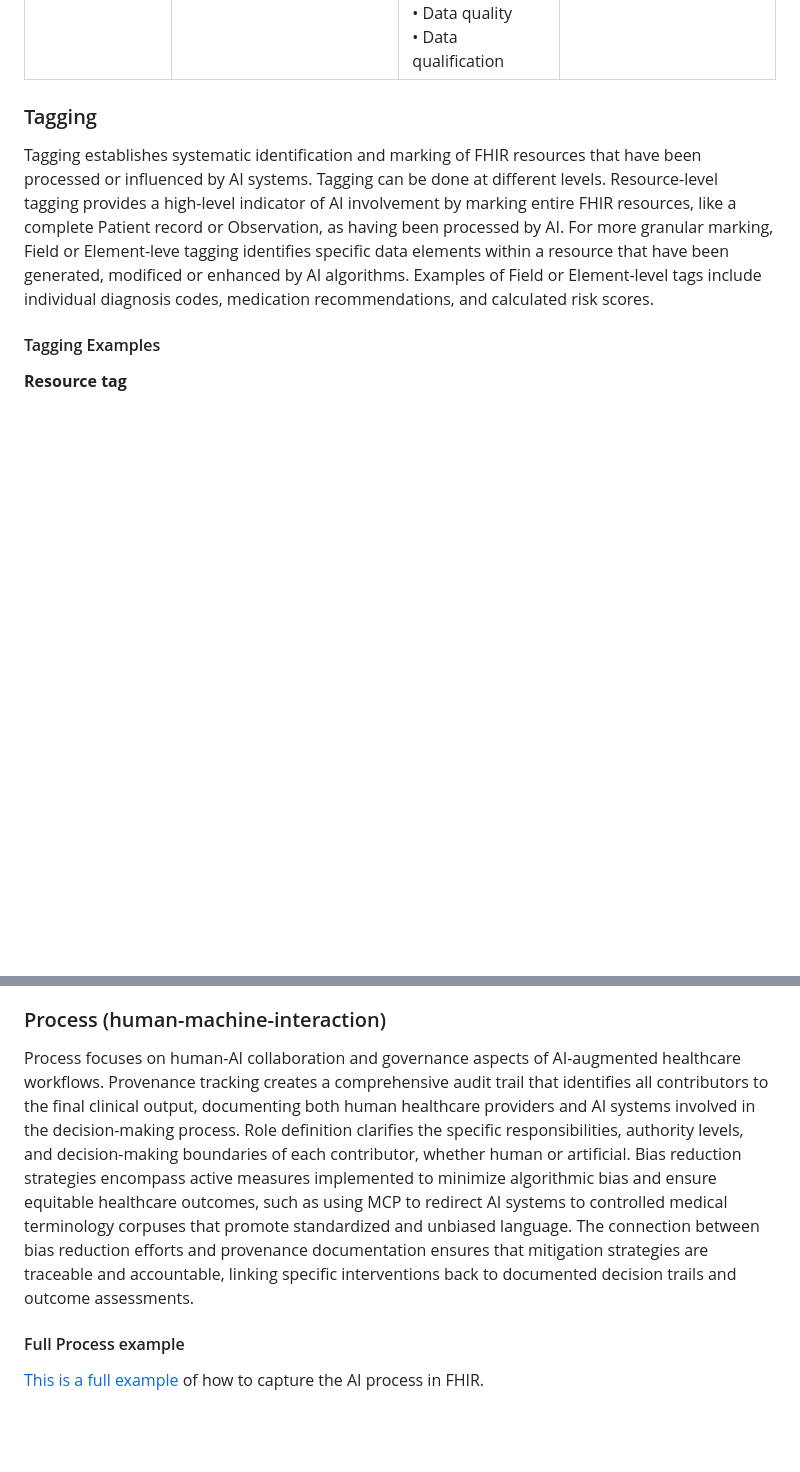
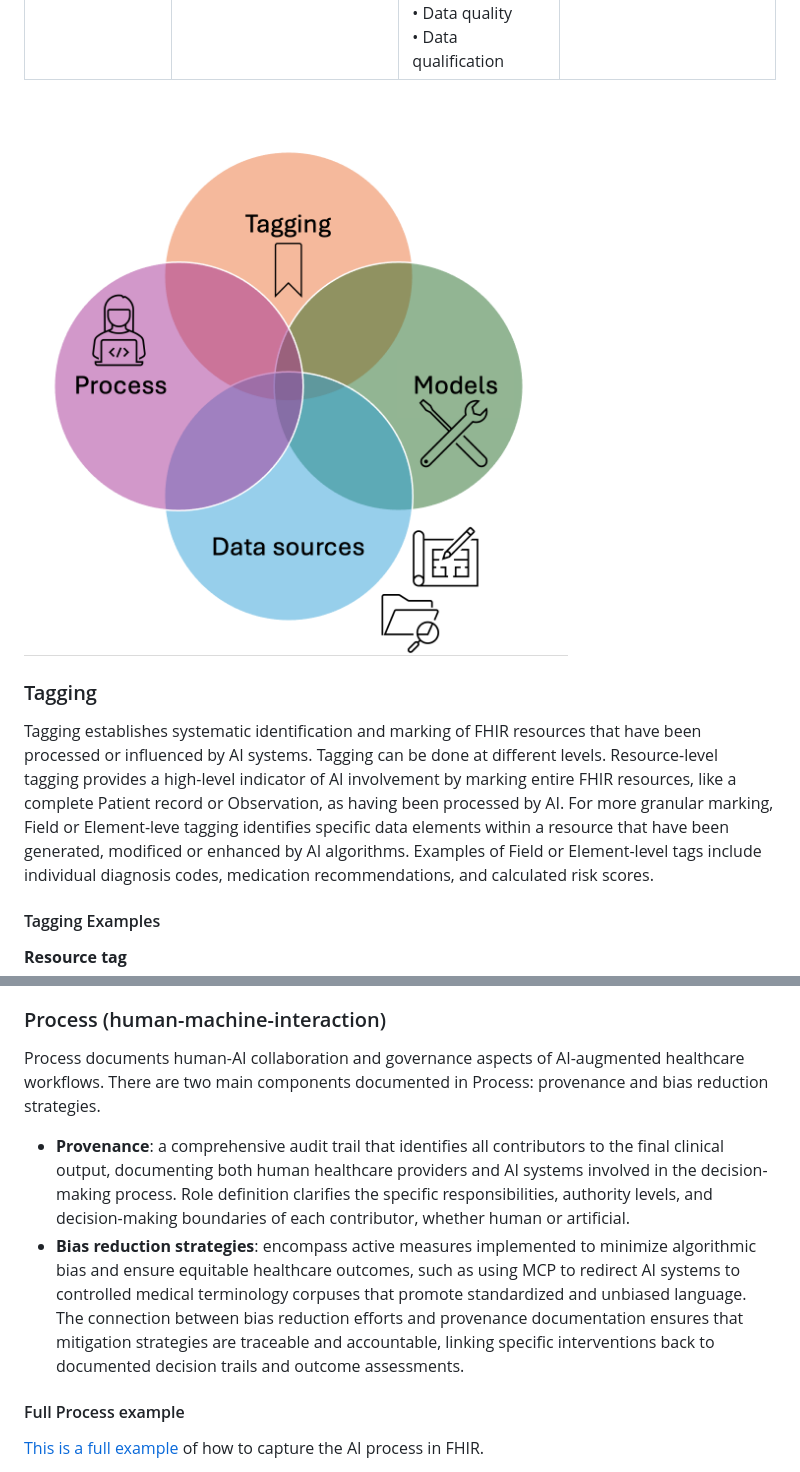
Before and after one commit to HL7/aitransparency-ig, a Markdown page: input/pagecontent/general_guidance.md, 2 parts joined by grey strips. Rendered like a GitHub page; pictures changed too: input/images/levels-icons.png (added); blank space fills up the shorter version.

Commit message:
Add image with Observability levels

```diff
--- a/input/pagecontent/general_guidance.md
+++ b/input/pagecontent/general_guidance.md
@@ -15,6 +15,7 @@ Observability Factors for FHIR AI Representation
 |:------------|:-------------|:-----------------|:----------------------------------------|
 | Tagging data influenced by AI<br><br>• resource-level<br>• field / element -level | Describing the characteristics of the model:<br><br>• Name and version of the AI algorithm / model<br>• algorithm deterministic vs. non-deterministic vs. hybrid<br><br>• Training set data<br>• Working memory | • Request input (to AI)<br>  - e.g.: Patient data<br><br>• Reference input<br>  - e.g.: clinical guidelines<br><br>• Operations<br>  - Model Context Protocol (MCP)<br>  - Agent to Agent (A2A)<br><br>• Data quality<br>• Data qualification | • Provenance - indicating<br>  - multiple actors, including the human<br>  - role<br><br>• Bias reduction strategies<br>  - e.g.: MCP to redirect to a controlled terminology corpus<br>  - tie back to Provenance |
 
+![Four overlapping circles labeled Tagging, Models, Data Sources, Process showing the complementary nature of the four observability levels.](/input/images/levels-icons.png "Observability Levels")
 
 ### Tagging
 Tagging establishes systematic identification and marking of FHIR resources that have been processed or influenced by AI systems. Tagging can be done at different levels. Resource-level tagging provides a high-level indicator of AI involvement by marking entire FHIR resources, like a complete Patient record or Observation, as having been processed by AI. For more granular marking, Field or Element-leve tagging identifies specific data elements within a resource that have been generated, modificed or enhanced by AI algorithms. Examples of Field or Element-level tags include individual diagnosis codes, medication recommendations, and calculated risk scores.
@@ -165,7 +166,10 @@ Example scenarios for using data source documentation?
 - **Data qualification**: addresses the validation, certification, and regulatory compliance status of data sources
 
 ### Process (human-machine-interaction)
-Process focuses on human-AI collaboration and governance aspects of AI-augmented healthcare workflows. Provenance tracking creates a comprehensive audit trail that identifies all contributors to the final clinical output, documenting both human healthcare providers and AI systems involved in the decision-making process. Role definition clarifies the specific responsibilities, authority levels, and decision-making boundaries of each contributor, whether human or artificial. Bias reduction strategies encompass active measures implemented to minimize algorithmic bias and ensure equitable healthcare outcomes, such as using MCP to redirect AI systems to controlled medical terminology corpuses that promote standardized and unbiased language. The connection between bias reduction efforts and provenance documentation ensures that mitigation strategies are traceable and accountable, linking specific interventions back to documented decision trails and outcome assessments.
+Process documents human-AI collaboration and governance aspects of AI-augmented healthcare workflows. There are two main components documented in Process: provenance and bias reduction strategies.
+
+- **Provenance**: a comprehensive audit trail that identifies all contributors to the final clinical output, documenting both human healthcare providers and AI systems involved in the decision-making process. Role definition clarifies the specific responsibilities, authority levels, and decision-making boundaries of each contributor, whether human or artificial.
+- **Bias reduction strategies**: encompass active measures implemented to minimize algorithmic bias and ensure equitable healthcare outcomes, such as using MCP to redirect AI systems to controlled medical terminology corpuses that promote standardized and unbiased language. The connection between bias reduction efforts and provenance documentation ensures that mitigation strategies are traceable and accountable, linking specific interventions back to documented decision trails and outcome assessments.
 
 #### Full Process example
 
```
